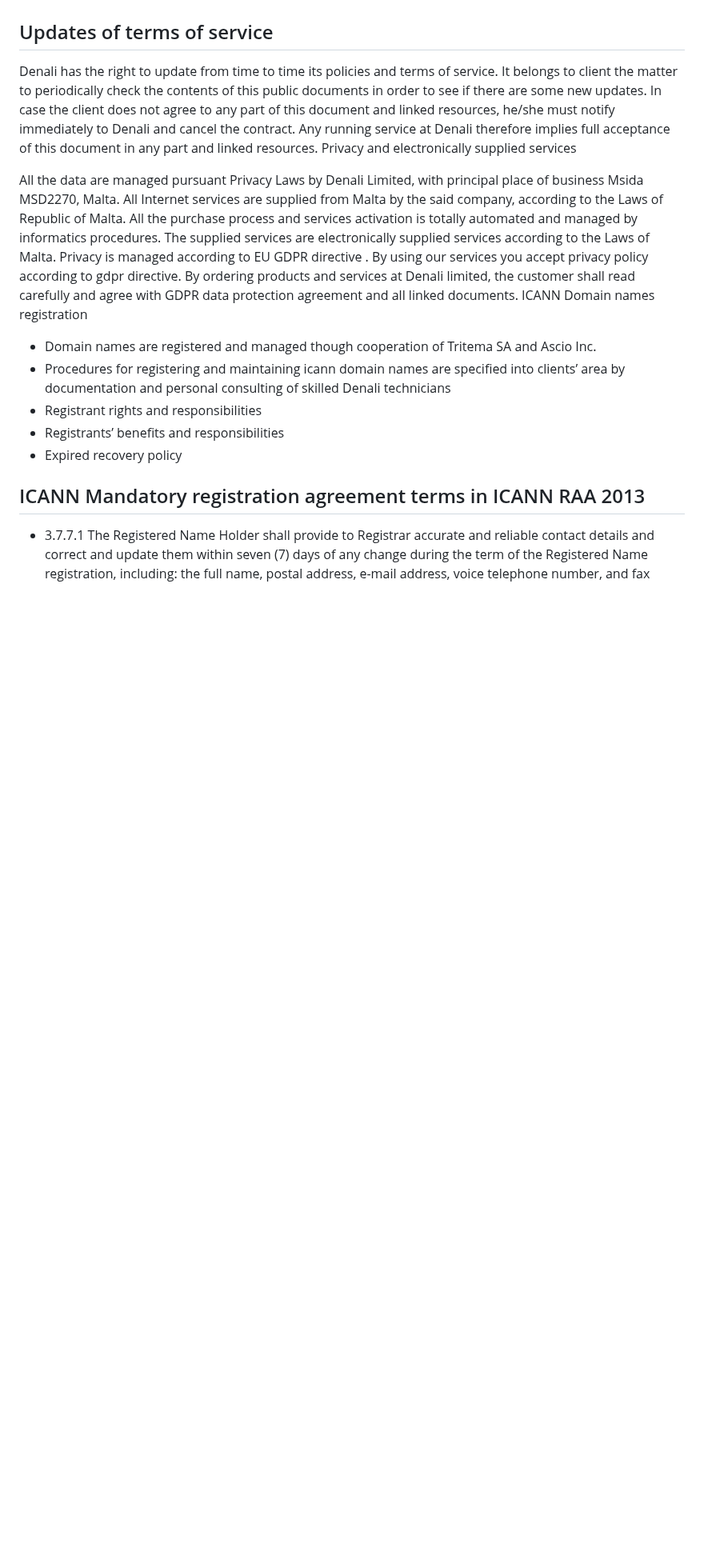
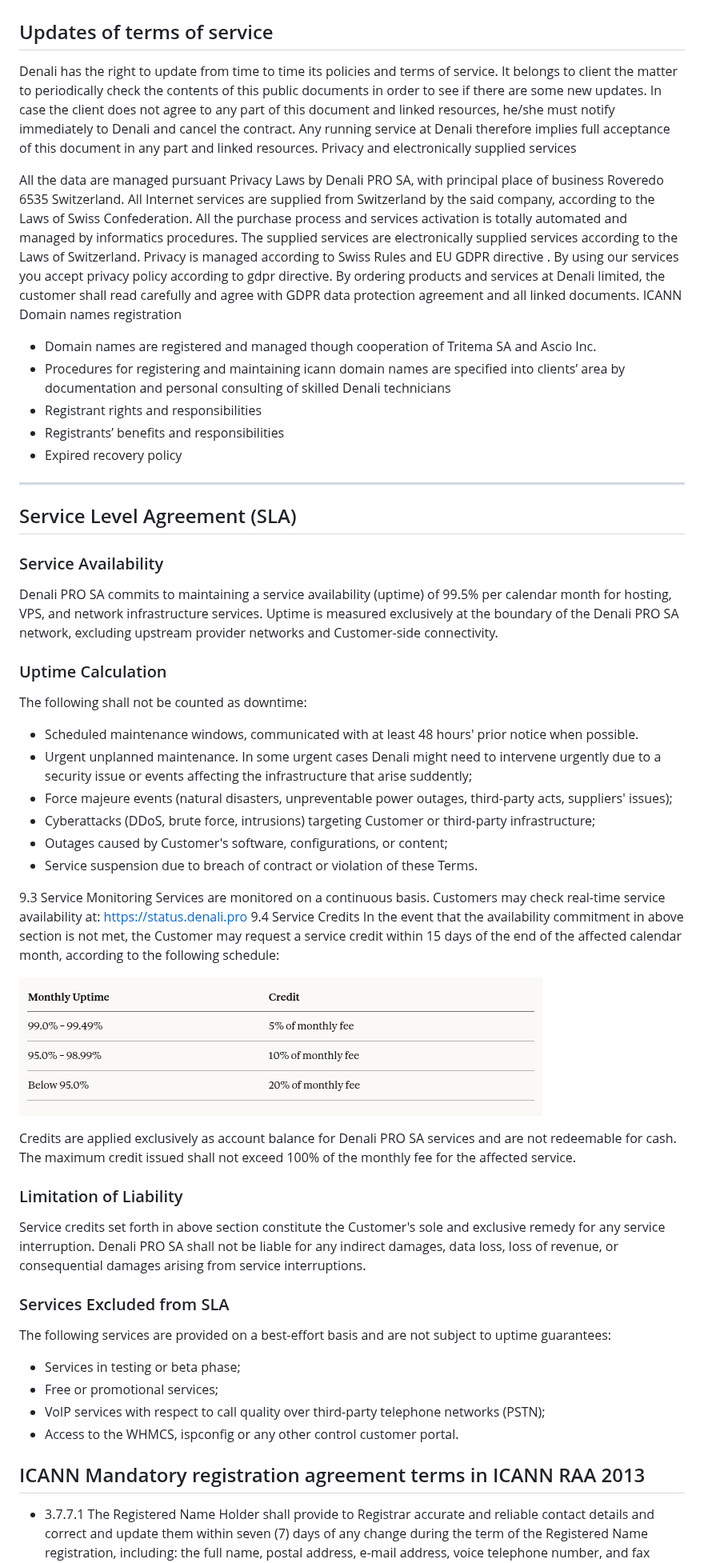
Before and after one commit to denalicloud/legal, a Markdown page: TOS.md, the part around one of its changes. Shown at 80% size. GitHub-like rendering; pictures changed too: assets/uptime.png (added); blank space fills up the shorter version.

```diff
--- a/TOS.md
+++ b/TOS.md
@@ -41,11 +37,10 @@ Cancellation and refund policy
 The renewals payments must be settled within due date as shown in invoice or notification. The payment failure, will result in service termination and all connected contents removal. The client is also liable of maintaining uptodate all his/her informations on Denali records (fiscal informations, company details, email, VAT, etc) and maintaining his/her services in good standing and fully paid. The payments of new services must be completed at order time. Therefore an order issued but never payd is considered void. Any order could be refunded only within eight calendar days starting from the payment date, at net value of expenses. Services are refundable only if still not used (for example: used voip traffic or sms traffic cannot be refunded). In case of malfunction evidenced by proof, only the amount paid by customer at net value of expenses will be elegible of rembursement. The request of any refund must be issued with a written notice by ticket system on client’s area, it’s excluded any other liability by Denali. The reactivation of an expired service generally may lead to an additional reactivation fee. Withdrawal from large VPSs, physical servers and licensed services must be with a notice 60days in advance. Valid withdrawal notices must be sent either by ticket or by  cancel facility inside the customer area. If not notified the withdrawal intention is considered lack of validity.
 
 ## Updates of terms of service
-
 Denali has the right to update from time to time its policies and terms of service. It belongs to client the matter to periodically check the contents of this public documents in order to see if there are some new updates. In case the client does not agree to any part of this document and linked resources, he/she must notify immediately to Denali and cancel the contract. Any running service at Denali therefore implies full acceptance of this document in any part and linked resources.
 Privacy and electronically supplied services
 
-All the data are managed pursuant Privacy Laws by Denali Limited, with principal place of business Msida MSD2270, Malta. All Internet services are supplied from Malta by the said company, according to the Laws of Republic of Malta. All the purchase process and services activation is totally automated and managed by informatics procedures. The supplied services are electronically supplied services according to the Laws of Malta. Privacy is managed according to EU GDPR directive . By using our services you accept privacy policy according to gdpr directive. By ordering products and services at Denali limited, the customer shall read carefully and agree with GDPR data protection agreement and all linked documents.
+All the data are managed pursuant Privacy Laws by Denali PRO SA, with principal place of business Roveredo 6535 Switzerland. All Internet services are supplied from Switzerland by the said company, according to the Laws of Swiss Confederation. All the purchase process and services activation is totally automated and managed by informatics procedures. The supplied services are electronically supplied services according to the Laws of Switzerland. Privacy is managed according to Swiss Rules and EU GDPR directive . By using our services you accept privacy policy according to gdpr directive. By ordering products and services at Denali limited, the customer shall read carefully and agree with GDPR data protection agreement and all linked documents.
 ICANN Domain names registration
 
  - Domain names are registered and managed though cooperation of Tritema SA and Ascio Inc.
@@ -54,8 +49,44 @@ ICANN Domain names registration
  - Registrants’ benefits and responsibilities
  - Expired recovery policy
 
+-----
+## Service Level Agreement (SLA)
+
+### Service Availability
+Denali PRO SA commits to maintaining a service availability (uptime) of 99.5% per calendar month for hosting, VPS, and network infrastructure services. Uptime is measured exclusively at the boundary of the Denali PRO SA network, excluding upstream provider networks and Customer-side connectivity.
+
+### Uptime Calculation
+The following shall not be counted as downtime:
+
+- Scheduled maintenance windows, communicated with at least 48 hours' prior notice when possible.
+- Urgent unplanned maintenance. In some urgent cases Denali might need to intervene urgently due to a security issue or events affecting the infrastructure that arise suddently;
+- Force majeure events (natural disasters, unpreventable power outages, third-party acts, suppliers' issues);
+- Cyberattacks (DDoS, brute force, intrusions) targeting Customer or third-party infrastructure;
+- Outages caused by Customer's software, configurations, or content;
+- Service suspension due to breach of contract or violation of these Terms.
+
+9.3 Service Monitoring
+Services are monitored on a continuous basis. Customers may check real-time service availability at: https://status.denali.pro
+9.4 Service Credits
+In the event that the availability commitment in above section is not met, the Customer may request a service credit within 15 days of the end of the affected calendar month, according to the following schedule:
+
+![Uptime](assets/uptime.png)
+
+Credits are applied exclusively as account balance for Denali PRO SA services and are not redeemable for cash. The maximum credit issued shall not exceed 100% of the monthly fee for the affected service.
+
+### Limitation of Liability
+Service credits set forth in above section constitute the Customer's sole and exclusive remedy for any service interruption. Denali PRO SA shall not be liable for any indirect damages, data loss, loss of revenue, or consequential damages arising from service interruptions.
+
+### Services Excluded from SLA
+The following services are provided on a best-effort basis and are not subject to uptime guarantees:
+
+- Services in testing or beta phase;
+- Free or promotional services;
+- VoIP services with respect to call quality over third-party telephone networks (PSTN);
+- Access to the WHMCS, ispconfig or any other control customer portal.
+
+
 ## ICANN Mandatory registration agreement terms in ICANN RAA 2013
-
  - 3.7.7.1 The Registered Name Holder shall provide to Registrar accurate and reliable contact details and correct and update them within seven (7) days of any change during the term of the Registered Name registration, including: the full name, postal address, e-mail address, voice telephone number, and fax number if available of the Registered Name Holder; name of authorized person for contact purposes in the case of an Registered Name Holder that is an organization, association, or corporation; and the data elements listed in Subsections 3.3.1.2, 3.3.1.7 and 3.3.1.8.
  - 3.7.7.2 A Registered Name Holder’s willful provision of inaccurate or unreliable information, its willful failure to update information provided to Registrar within seven (7) days of any change, or its failure to respond for over fifteen (15) days to inquiries by Registrar concerning the accuracy of contact details associated with the Registered Name Holder’s registration shall constitute a material breach of the Registered Name Holder-registrar contract and be a basis for suspension and/or cancellation of the Registered Name registration.
  - 3.7.7.3 Any Registered Name Holder that intends to license use of a domain name to a third party is nonetheless the Registered Name Holder of record and is responsible for providing its own full contact information and for providing and updating accurate technical and administrative contact information adequate to facilitate timely resolution of any problems that arise in connection with the Registered Name. A Registered Name Holder licensing use of a Registered Name according to this provision shall accept liability for harm caused by wrongful use of the Registered Name, unless it discloses the current contact information provided by the licensee and the identity of the licensee within seven (7) days to a party providing the Registered Name Holder reasonable evidence of actionable harm.
```
Also changed, not shown: other parts of TOS.md (+4 -8 lines), README.md (+3 -1 lines), 1 other file.
